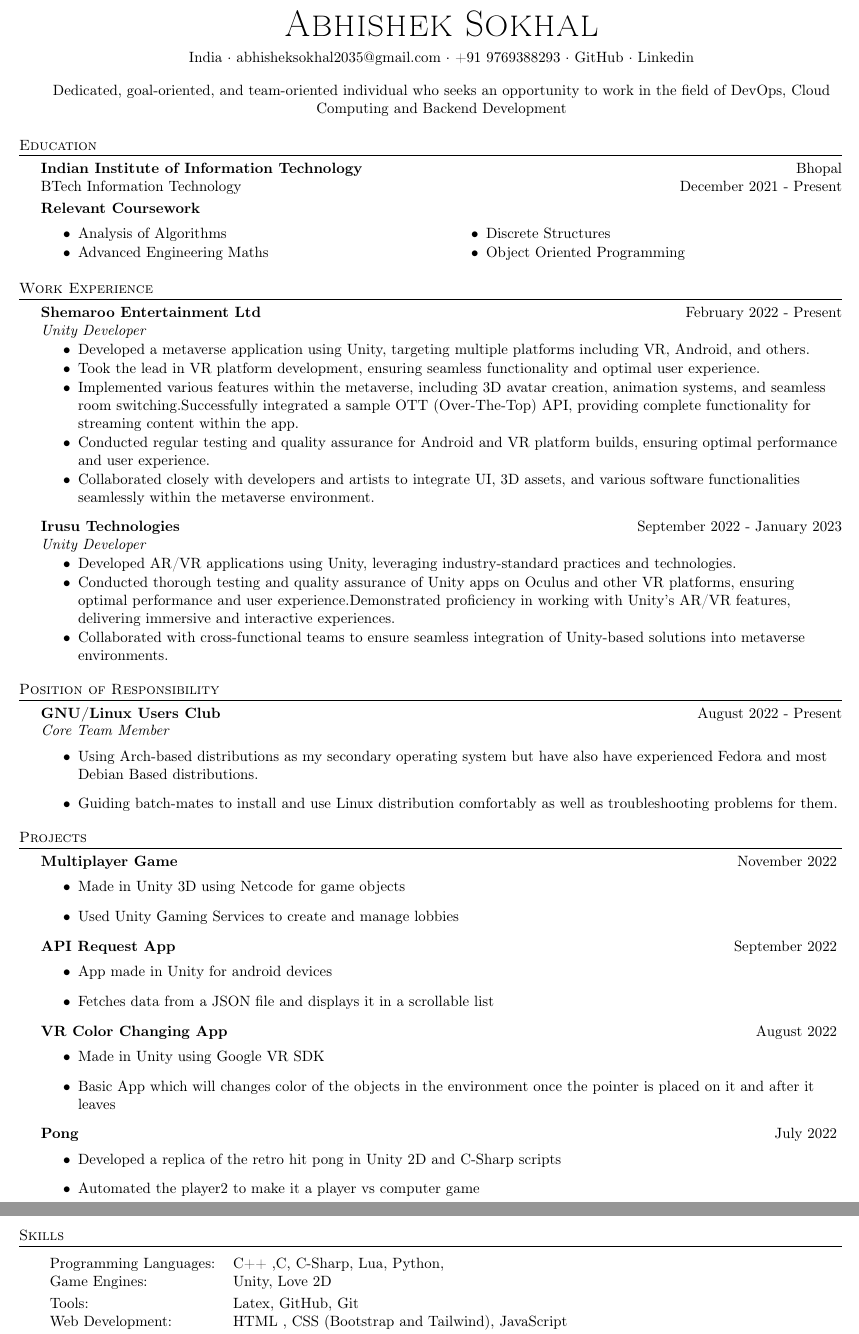
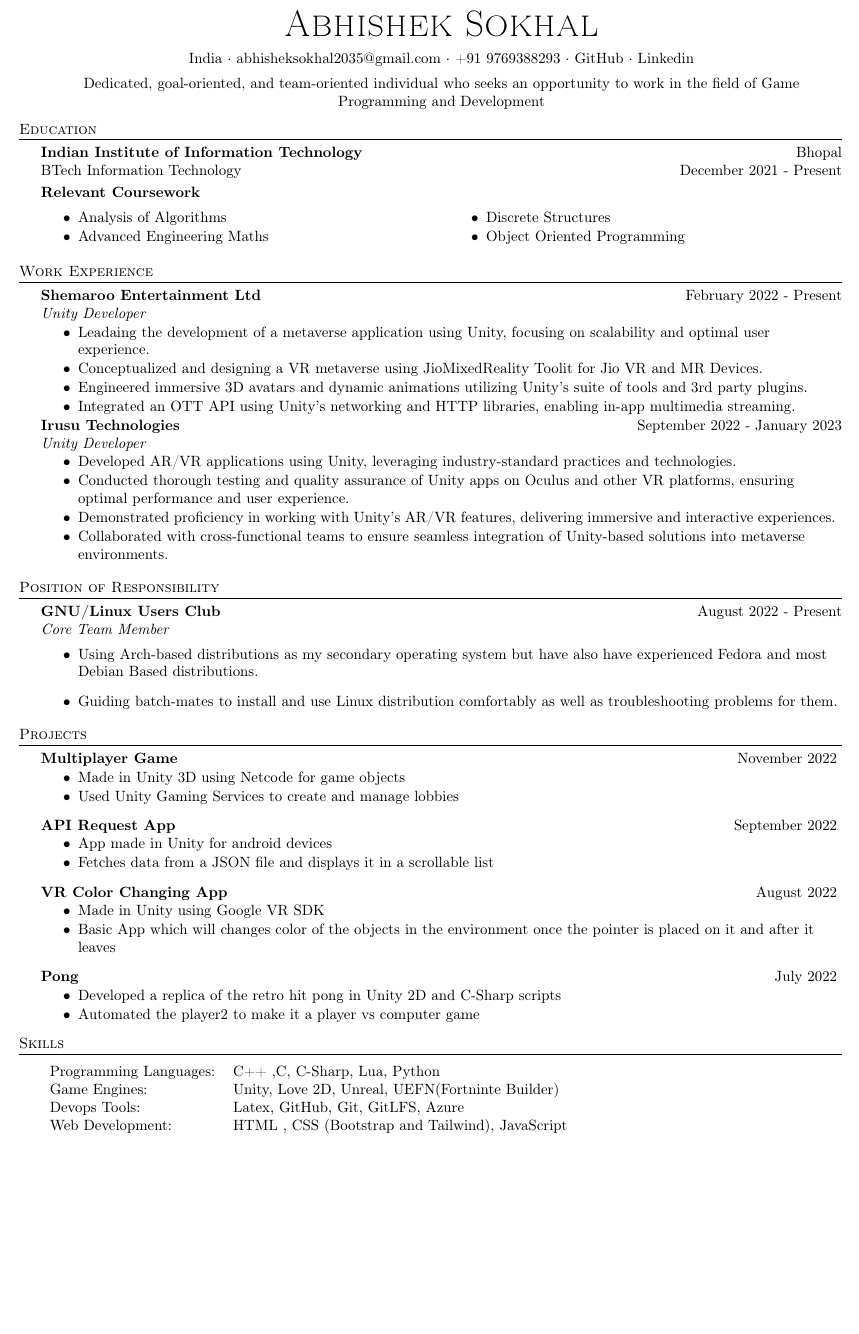
Before and after one commit to Distroto/Resume, a LaTeX CV (resume.tex): two parts of pages 1 and 2 of 2 before the commit and part of the page after it, the two joined at a grey line, cut so that both start at the same text, the shorter picture padded with empty space. Compiled offline with pdfLaTeX.

Commit message:
Update resume.tex

```diff
--- a/resume.tex
+++ b/resume.tex
@@ -9,7 +9,7 @@
     \textheight=5in
     \pagestyle{empty}
     \raggedright
-    \usepackage[left=0.4in,right=0.4in,bottom=0.3in,top=0.5in]{geometry}
+    \usepackage[left=0.4in,right=0.4in,bottom=0.2in,top=0.5in]{geometry}
 \usepackage{etoolbox,refcount}
 \usepackage{multicol}
 
@@ -115,10 +115,11 @@
 	\vspace{2mm}
 	India $\cdot$ abhisheksokhal2035@gmail.com $\cdot$ +91 9769388293 $\cdot$ \href{https://github.com/Distroto}{GitHub} $\cdot$ \href{https://www.linkedin.com/in/abhishek-sokhal-630a951ba/}{Linkedin} \\
 \end{center}
+\vspace{-5mm}
 \begin{center}
-Dedicated, goal-oriented, and team-oriented individual who seeks an opportunity to work in the field of DevOps, Cloud Computing and Backend Development\\
+Dedicated, goal-oriented, and team-oriented individual who seeks an opportunity to work in the field of Game Programming and Development\\
 \end{center}
-\vspace{1mm}
+\vspace{-1mm}
 %==== Education ====%
 \header{Education}
 \vspace{0mm}
@@ -148,15 +149,14 @@ BTech Information Technology \hfill December 2021 - Present\\
 {\textit {Unity Developer}}
 \vspace{-2.5mm}
 \begin{itemize}
-	\item Developed a metaverse application using Unity, targeting multiple platforms including VR, Android, and others.
+	\item Leadaing the development of a metaverse application using Unity, focusing on scalability and optimal user experience.
  \vspace{-2.5mm}
-        \item Took the lead in VR platform development, ensuring seamless functionality and optimal user experience.
+        \item Conceptualized and designing a VR metaverse using JioMixedReality Toolit for Jio VR and MR Devices.
  \vspace{-2.5mm}
-        \item Implemented various features within the metaverse, including 3D avatar creation, animation systems, and seamless room switching.Successfully integrated a sample OTT (Over-The-Top) API, providing complete functionality for streaming content within the app.
+        \item Engineered immersive 3D avatars and dynamic animations utilizing Unity's suite of tools and 3rd party plugins.
  \vspace{-2.5mm}
-        \item Conducted regular testing and quality assurance for Android and VR platform builds, ensuring optimal performance and user experience.
+        \item Integrated an OTT API using Unity's networking and HTTP libraries, enabling in-app multimedia streaming.
  \vspace{-2.5mm}
-        \item Collaborated closely with developers and artists to integrate UI, 3D assets, and various software functionalities seamlessly within the metaverse environment.
 \end{itemize}
 \textbf{Irusu Technologies}\hfill September 2022 - January 2023\\
 {\textit {Unity Developer}}
@@ -164,13 +164,13 @@ BTech Information Technology \hfill December 2021 - Present\\
 \begin{itemize}
 	\item Developed AR/VR applications using Unity, leveraging industry-standard practices and technologies.
  \vspace{-2.5mm}
-        \item Conducted thorough testing and quality assurance of Unity apps on Oculus and other VR platforms, ensuring optimal performance and user experience.Demonstrated proficiency in working with Unity's AR/VR features, delivering immersive and interactive experiences.
+        \item Conducted thorough testing and quality assurance of Unity apps on Oculus and other VR platforms, ensuring optimal performance and user experience.
+ \vspace{-2.5mm}
+        \item Demonstrated proficiency in working with Unity's AR/VR features, delivering immersive and interactive experiences.
  \vspace{-2.5mm}
         \item Collaborated with cross-functional teams to ensure seamless integration of Unity-based solutions into metaverse environments.
 \end{itemize}
-
 \vspace{1mm}
-
 %==== Position of Responsibility ====%
 \header{Position of Responsibility}
 \vspace{0mm}
@@ -186,50 +186,48 @@ BTech Information Technology \hfill December 2021 - Present\\
 
 %==== Projects ====%
 \header{Projects}
-
 {\textbf{Multiplayer Game}} \hfill November 2022
-\vspace{-1mm}
+\vspace{-2.5mm}
 \begin{itemize}
 	\item Made in Unity 3D using Netcode for game objects
+  \vspace{-2.5mm}
         \item Used Unity Gaming Services to create and manage lobbies
 \end{itemize}
-
 {\textbf{API Request App}} \hfill September 2022
-\vspace{-1mm}
+\vspace{-2.5mm}
 \begin{itemize}
 	\item App made in Unity for android devices
+  \vspace{-2.5mm}
         \item Fetches data from a JSON file and displays it in a scrollable list
 \end{itemize}
-
 {\textbf{VR Color Changing App}} \hfill August 2022
-\vspace{-1mm}
+\vspace{-2.5mm}
 \begin{itemize}
 	\item Made in Unity using Google VR SDK
+  \vspace{-2.5mm}
         \item Basic App which will changes color of the objects in the environment once the pointer is placed on it and after it leaves
 \end{itemize}
-
 {\textbf{Pong}} \hfill July 2022
-\vspace{-1mm}
+\vspace{-2.5mm}
 \begin{itemize}
 	\item Developed a replica of the retro hit pong in Unity 2D and C-Sharp scripts
+  \vspace{-2.5mm}
         \item Automated the player2 to make it a player vs computer game
 \end{itemize}
-
 %==== Skills ====%
 \header{Skills}
 \vspace{2mm}
 \begin{tabular}{ l l }
-	Programming Languages: & C++ ,C, C-Sharp, Lua, Python, \\
-	\vspace{1mm}
-	Game Engines:        & Unity, Love 2D  \\
-        Tools:        & Latex, GitHub, Git\\
+	Programming Languages: & C++ ,C, C-Sharp, Lua, Python \\
+	Game Engines:& Unity, Love 2D, Unreal, UEFN(Fortninte Builder)  \\
+        Devops Tools:        & Latex, GitHub, Git, GitLFS, Azure \\
 	Web Development:       & HTML , CSS (Bootstrap and Tailwind), JavaScript   \\
 	Soft Skills:           &  Leadership, Communication Skills, Organised  \\
-
 \end{tabular}
 
 %==== Achievements ====%
 \vspace{2mm}
+% \header{}
 \header{Achievements}
 \textbf{Runner Up} \hfill GDSC IIIT Bhopal\\
 Won second prize in the Intra IIIT development contest conducted by GDSC IIIT Bhopal for creating a password manager.
```
